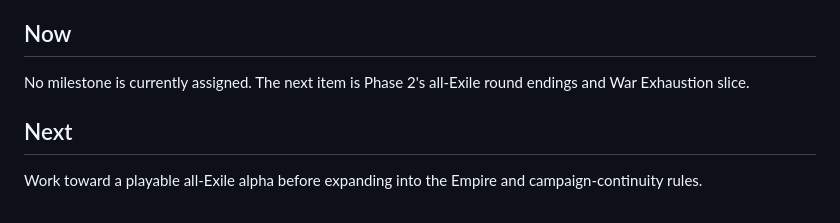
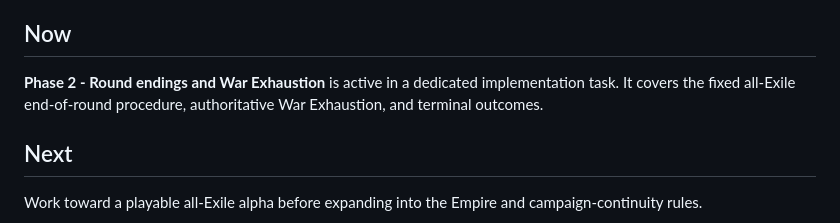
Before and after one commit to eNamorD/oathdigital, a Markdown page: docs/ROADMAP.md, the part around the change. Rendered like a GitHub page.

Commit message:
Start round endings and War Exhaustion milestone

```diff
--- a/docs/ROADMAP.md
+++ b/docs/ROADMAP.md
@@ -7,8 +7,9 @@ been reviewed.
 
 ## Now
 
-No milestone is currently assigned. The next item is Phase 2's all-Exile round
-endings and War Exhaustion slice.
+**Phase 2 - Round endings and War Exhaustion** is active in a dedicated
+implementation task. It covers the fixed all-Exile end-of-round procedure,
+authoritative War Exhaustion, and terminal outcomes.
 
 ## Next
 
```
